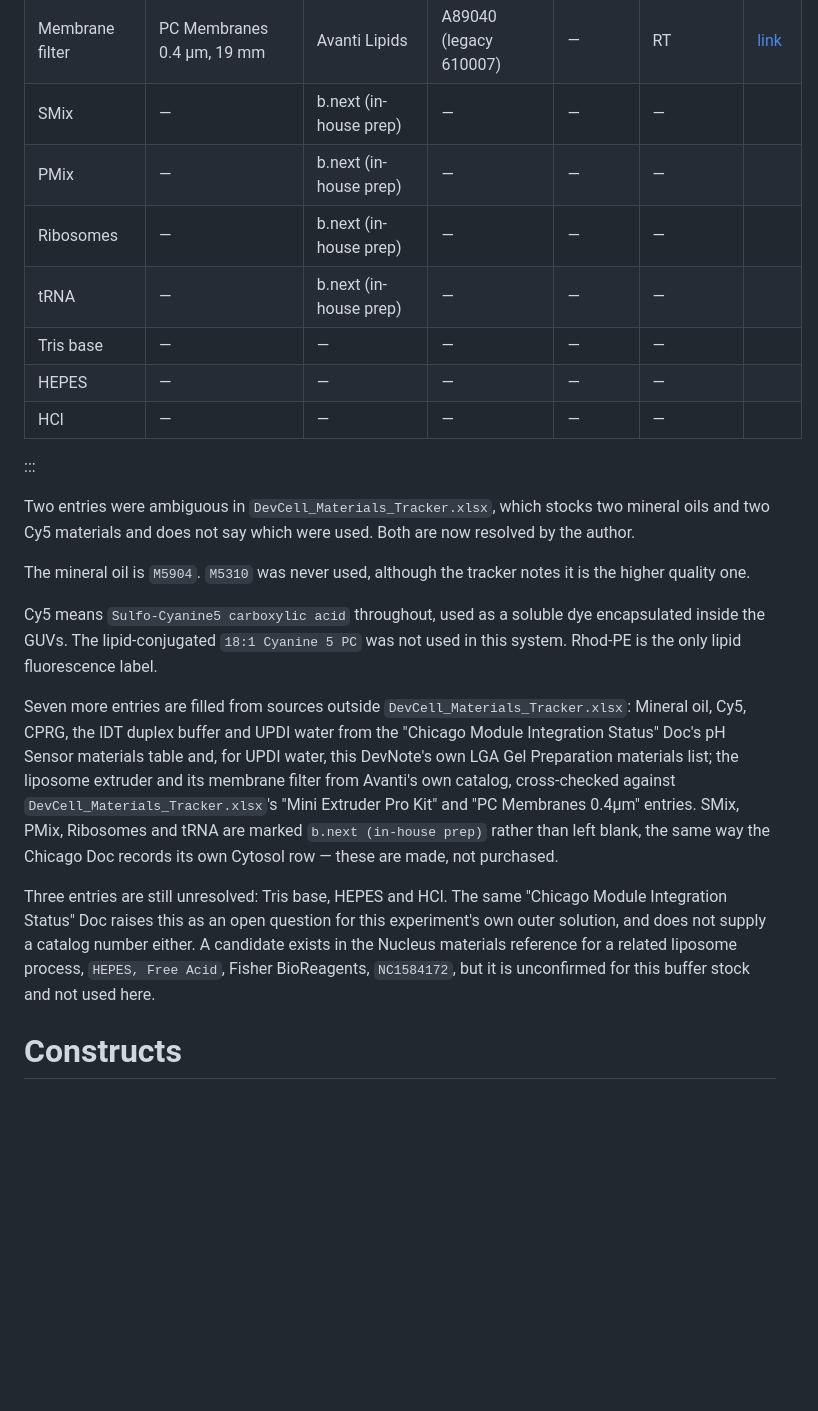
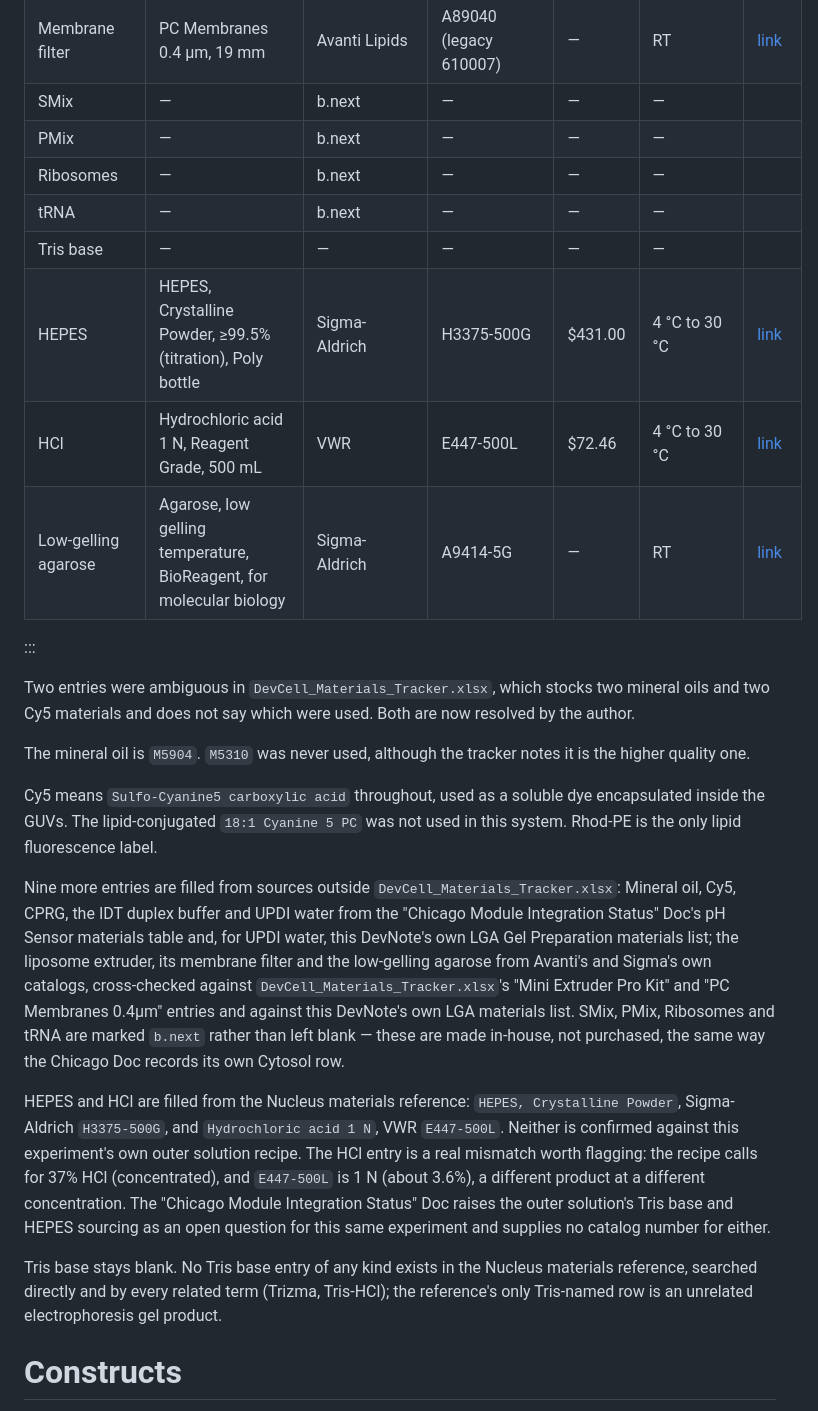
Before and after one commit to nucleus-eng/devstudio-board, a Markdown page: devnotes/devnote-swh-20260925-ph-sensor-in-solution/main.md, the part around the change. Drawn GitHub-style; blank space fills up the shorter version.

Commit message:
Add agarose, fill HEPES/HCl from the Nucleus reference, simplify b.next rows
Low-gelling agarose: Sigma A9414-5G, matching the LGA Gel Preparation
materials list this DevNote already carries. Was named in the protocol but
had no row in tbl-reagents at all.

HEPES and HCl: filled from the Nucleus materials reference per instruction,
Sigma-Aldrich H3375-500G and VWR E447-500L. Flagged in the paragraph below
the table rather than silently accepted, because neither is confirmed
against this experiment's own outer solution recipe, and the HCl entry is a
real mismatch: the recipe calls for 37% (concentrated) HCl, and E447-500L is
1 N, about 3.6%, a different product at a different concentration.

Tris base stays blank. Searched the Nucleus reference directly and by every
related term (Trizma, Tris-HCl); it has no Tris base entry of any kind, only
an unrelated electrophoresis gel product. Nothing to fill from that source.

SMix, PMix, Ribosomes, tRNA: manufacturer simplified to "b.next".

Co-Authored-By: Claude Sonnet 5 <noreply@anthropic.com>

```diff
--- a/devnotes/devnote-swh-20260925-ph-sensor-in-solution/main.md
+++ b/devnotes/devnote-swh-20260925-ph-sensor-in-solution/main.md
@@ -85,13 +85,14 @@ The pH-sensing developer cells detect acidic conditions (pH 6.0–6.5) using a p
 | Optiprep | OptiPrep™ | STEMCELL Technologies | 07820 | $289.00 | RT | [link](https://www.stemcell.com/products/optipreptm.html) |
 | Liposome extruder | Mini Extruder Pro Kit with base | Avanti Lipids | A81411 | — | RT | [link](https://www.avantiresearch.com/en-gb/products/product/1000061-mini-extruder-pro-kit-with-base) |
 | Membrane filter | PC Membranes 0.4 µm, 19 mm | Avanti Lipids | A89040 (legacy 610007) | — | RT | [link](https://www.avantiresearch.com/en-gb/products/product/610007-pc-membranes-04m) |
-| SMix | — | b.next (in-house prep) | — | — | — | |
-| PMix | — | b.next (in-house prep) | — | — | — | |
-| Ribosomes | — | b.next (in-house prep) | — | — | — | |
-| tRNA | — | b.next (in-house prep) | — | — | — | |
+| SMix | — | b.next | — | — | — | |
+| PMix | — | b.next | — | — | — | |
+| Ribosomes | — | b.next | — | — | — | |
+| tRNA | — | b.next | — | — | — | |
 | Tris base | — | — | — | — | — | |
-| HEPES | — | — | — | — | — | |
-| HCl | — | — | — | — | — | |
+| HEPES | HEPES, Crystalline Powder, ≥99.5% (titration), Poly bottle | Sigma-Aldrich | H3375-500G | $431.00 | 4 °C to 30 °C | [link](https://www.sigmaaldrich.com/US/en/product/sigma/h3375) |
+| HCl | Hydrochloric acid 1 N, Reagent Grade, 500 mL | VWR | E447-500L | $72.46 | 4 °C to 30 °C | [link](https://us.vwr.com/store/catalog/static_catalog.jsp?catalog_number=97064-756) |
+| Low-gelling agarose | Agarose, low gelling temperature, BioReagent, for molecular biology | Sigma-Aldrich | A9414-5G | — | RT | [link](https://www.sigmaaldrich.com/US/en/product/sigma/a9414) |
 :::
 
 Two entries were ambiguous in `DevCell_Materials_Tracker.xlsx`, which stocks two mineral oils and two Cy5 materials and does not say which were used. Both are now resolved by the author.
@@ -100,9 +101,11 @@ The mineral oil is `M5904`. `M5310` was never used, although the tracker notes i
 
 Cy5 means `Sulfo-Cyanine5 carboxylic acid` throughout, used as a soluble dye encapsulated inside the GUVs. The lipid-conjugated `18:1 Cyanine 5 PC` was not used in this system. Rhod-PE is the only lipid fluorescence label.
 
-Seven more entries are filled from sources outside `DevCell_Materials_Tracker.xlsx`: Mineral oil, Cy5, CPRG, the IDT duplex buffer and UPDI water from the "Chicago Module Integration Status" Doc's pH Sensor materials table and, for UPDI water, this DevNote's own LGA Gel Preparation materials list; the liposome extruder and its membrane filter from Avanti's own catalog, cross-checked against `DevCell_Materials_Tracker.xlsx`'s "Mini Extruder Pro Kit" and "PC Membranes 0.4μm" entries. SMix, PMix, Ribosomes and tRNA are marked `b.next (in-house prep)` rather than left blank, the same way the Chicago Doc records its own Cytosol row — these are made, not purchased.
+Nine more entries are filled from sources outside `DevCell_Materials_Tracker.xlsx`: Mineral oil, Cy5, CPRG, the IDT duplex buffer and UPDI water from the "Chicago Module Integration Status" Doc's pH Sensor materials table and, for UPDI water, this DevNote's own LGA Gel Preparation materials list; the liposome extruder, its membrane filter and the low-gelling agarose from Avanti's and Sigma's own catalogs, cross-checked against `DevCell_Materials_Tracker.xlsx`'s "Mini Extruder Pro Kit" and "PC Membranes 0.4μm" entries and against this DevNote's own LGA materials list. SMix, PMix, Ribosomes and tRNA are marked `b.next` rather than left blank — these are made in-house, not purchased, the same way the Chicago Doc records its own Cytosol row.
 
-Three entries are still unresolved: Tris base, HEPES and HCl. The same "Chicago Module Integration Status" Doc raises this as an open question for this experiment's own outer solution, and does not supply a catalog number either. A candidate exists in the Nucleus materials reference for a related liposome process, `HEPES, Free Acid`, Fisher BioReagents, `NC1584172`, but it is unconfirmed for this buffer stock and not used here.
+HEPES and HCl are filled from the Nucleus materials reference: `HEPES, Crystalline Powder`, Sigma-Aldrich `H3375-500G`, and `Hydrochloric acid 1 N`, VWR `E447-500L`. Neither is confirmed against this experiment's own outer solution recipe. The HCl entry is a real mismatch worth flagging: the recipe calls for 37% HCl (concentrated), and `E447-500L` is 1 N (about 3.6%), a different product at a different concentration. The "Chicago Module Integration Status" Doc raises the outer solution's Tris base and HEPES sourcing as an open question for this same experiment and supplies no catalog number for either.
+
+Tris base stays blank. No Tris base entry of any kind exists in the Nucleus materials reference, searched directly and by every related term (Trizma, Tris-HCl); the reference's only Tris-named row is an unrelated electrophoresis gel product.
 
 # Constructs
 
```
